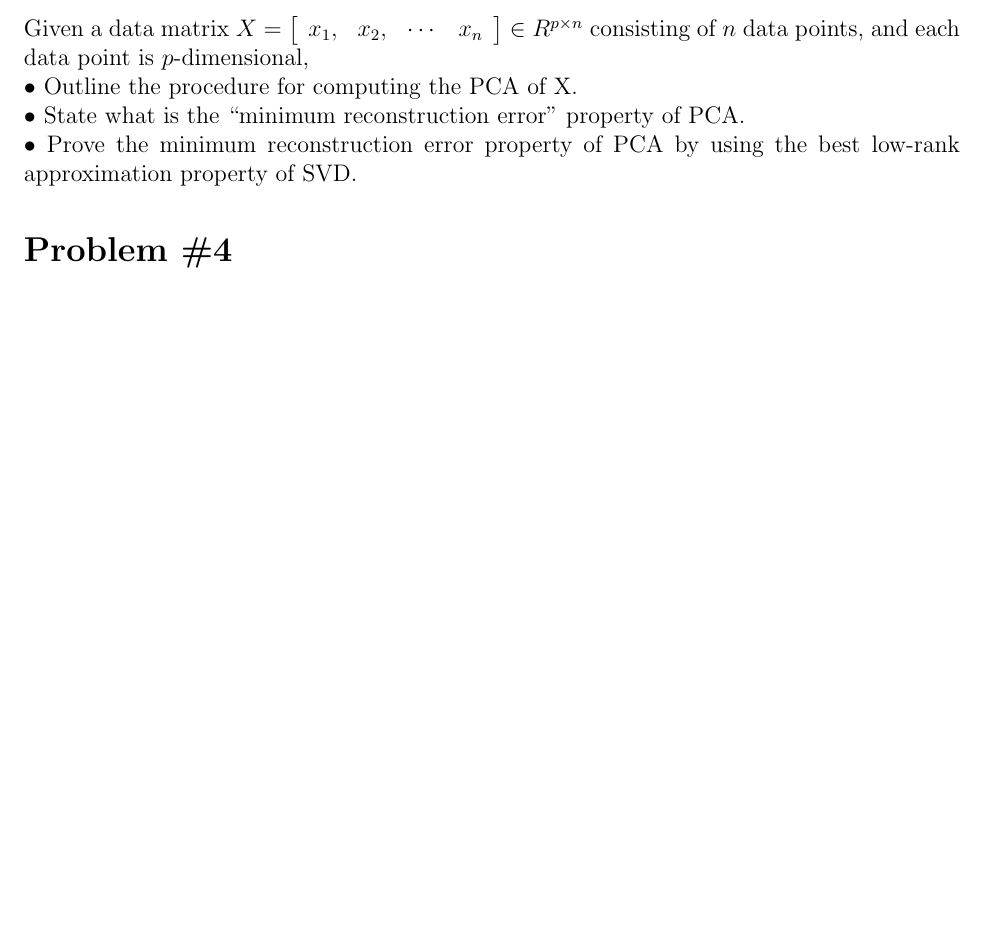
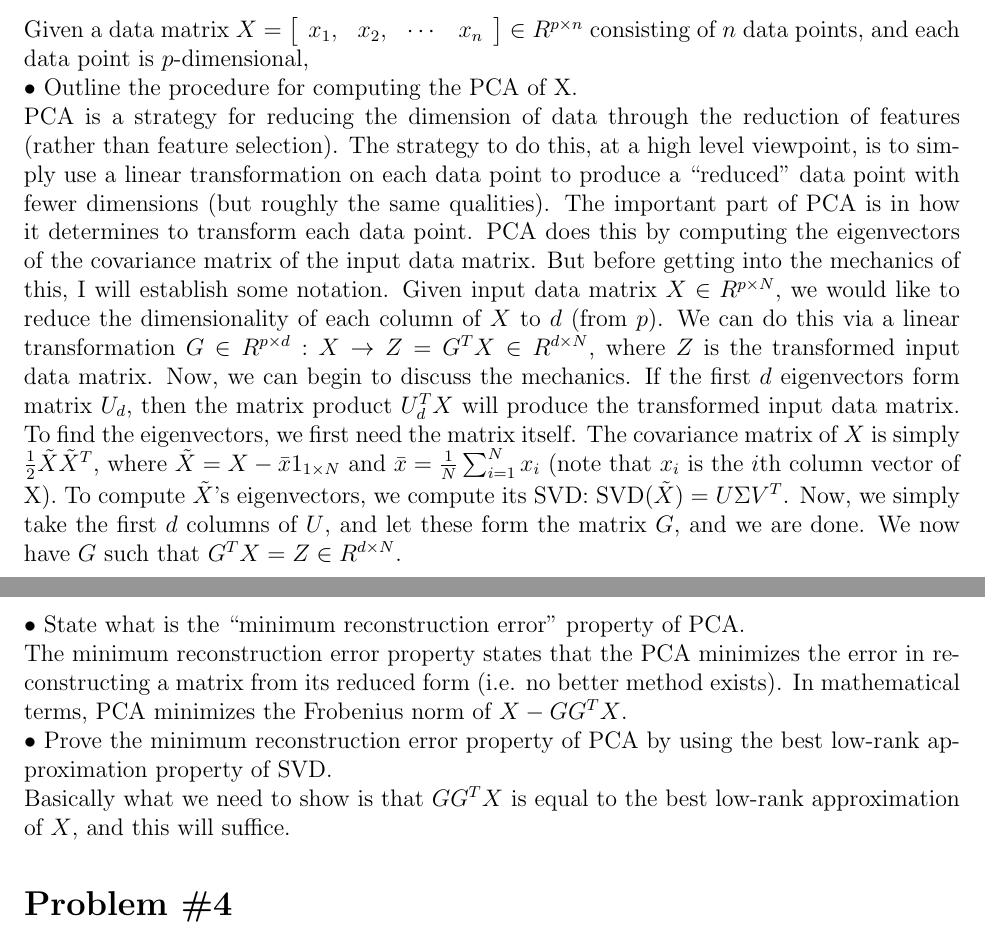
Before and after one commit to kylerlittle/machine-learning, a LaTeX problem sheet (hw-6/report/hw6_report.tex): part of page 2 of 3 before the commit and two parts of pages 2 and 3 of 3 after it, the two joined at a grey line, cut so that both start at the same text, the shorter picture padded with empty space. Compiled offline with pdfLaTeX.

Commit message:
hw6 q 3 parts a and b done

```diff
--- a/hw-6/report/hw6_report.tex
+++ b/hw-6/report/hw6_report.tex
@@ -97,9 +97,14 @@
 	\end{array}
 	\right] \in R^{p \times n}$ consisting of $n$ data points, and each data point is $p$-dimensional, \\
 	$\bullet$ Outline the procedure for computing the PCA of X.\\
+	PCA is a strategy for reducing the dimension of data through the reduction of features (rather than feature selection). The strategy to do this, at a high level viewpoint, is to simply use a linear transformation on each data point to produce a ``reduced" data point with fewer dimensions (but roughly the same qualities). The important part of PCA is in how it determines to transform each data point. PCA does this by computing the eigenvectors of the covariance matrix of the input data matrix. But before getting into the mechanics of this, I will establish some notation. Given input data matrix $X \in R^{p \times N}$, we would like to reduce the dimensionality of each column of $X$ to $d$ (from $p$). We can do this via a linear transformation $G \in R^{p \times d}: X \rightarrow Z = G^T X \in R^{d \times N}$, where $Z$ is the transformed input data matrix. Now, we can begin to discuss the mechanics. If the first $d$ eigenvectors form matrix $U_d$, then the matrix product $U_d^T X$ will produce the transformed input data matrix. To find the eigenvectors, we first need the matrix itself. The covariance matrix of $X$ is simply $\frac{1}{2}\tilde{X}\tilde{X}^T$, where $\tilde{X}=X-\bar{x}1_{1\times N}$ and $\bar{x} = \frac{1}{N}\sum_{i=1}^{N} x_i$ (note that $x_i$ is the $i$th column vector of X). To compute $\tilde{X}$'s eigenvectors, we compute its SVD: $\text{SVD}(\tilde{X}) = U\Sigma V^T$. Now, we simply take the first $d$ columns of $U$, and let these form the matrix $G$, and we are done. We now have $G$ such that $G^T X = Z \in R^{d \times N}$.
+	\\
 	$\bullet$ State what is the “minimum reconstruction error” property of PCA. \\
+	The minimum reconstruction error property states that the PCA minimizes the error in reconstructing a matrix from its reduced form (i.e. no better method exists). In mathematical terms, PCA minimizes the Frobenius norm of $X - GG^T X$.
+	\\
 	$\bullet$ Prove the minimum reconstruction error property of PCA by using the best low-rank
-	approximation property of SVD.
+	approximation property of SVD. \\
+	Basically what we need to show is that $GG^T X$ is equal to the best low-rank approximation of $X$, and this will suffice.
 
 	\section*{Problem \#4}
 	Use the similarity matrix in Table 1 to perform single
```
Also changed, not shown: hw-6/report/hw6_report.pdf, 2 other files.
